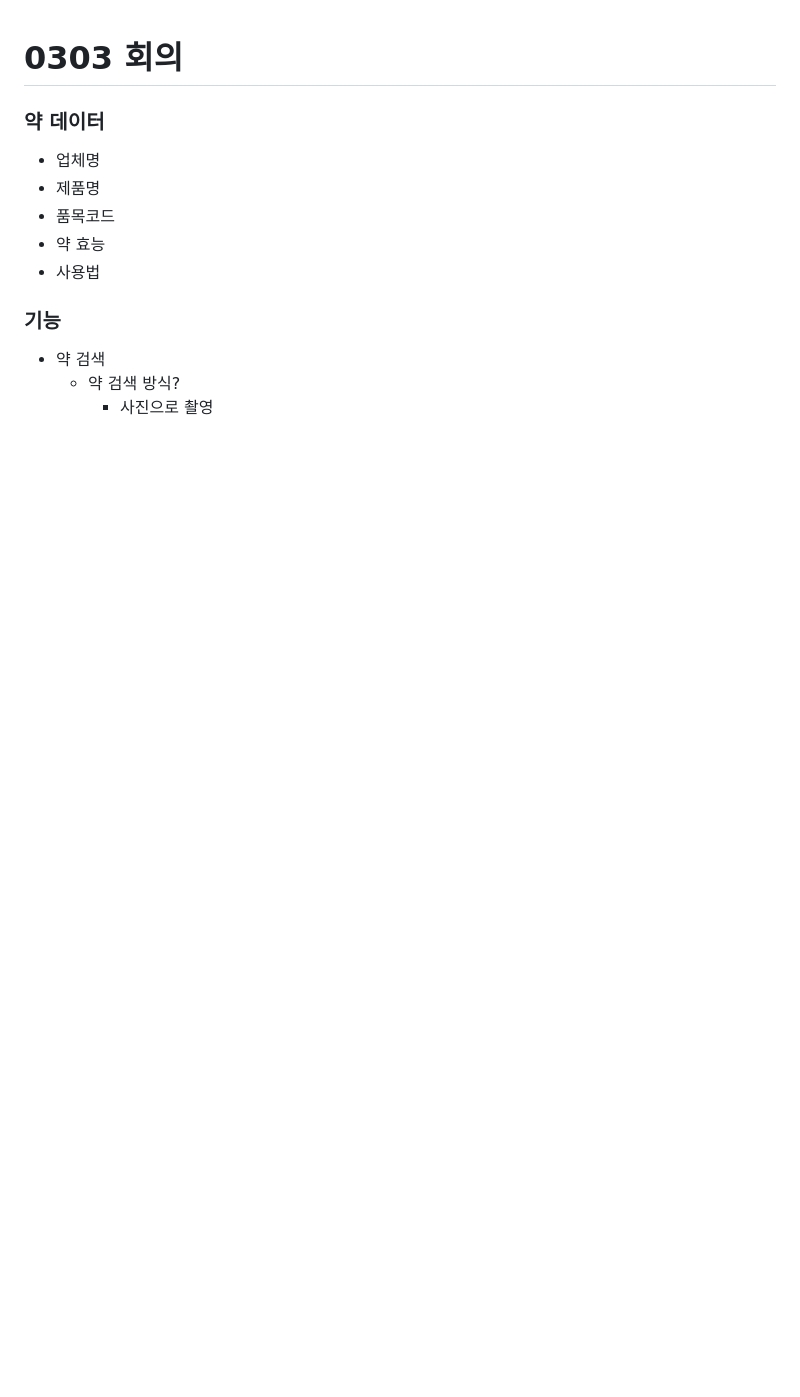
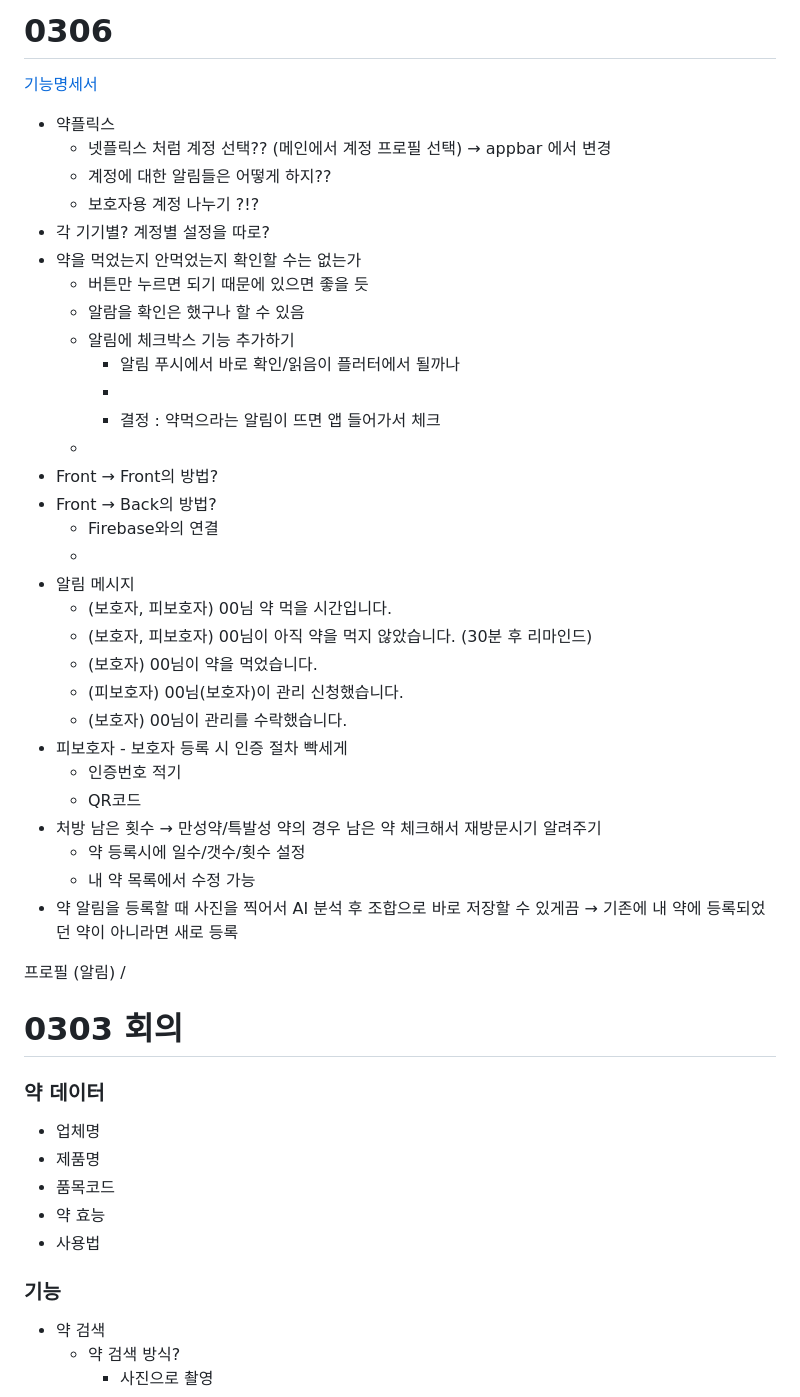
Before and after one commit to AI-FOR-ALL-I/YakChaCha, a Markdown page: teamCommit/김동준/README.md, the part around the change. GitHub-like rendering; blank space fills up the shorter version.

Commit message:
0306 Dominic commit

```diff
--- a/teamCommit/김동준/README.md
+++ b/teamCommit/김동준/README.md
@@ -1,3 +1,39 @@
+# 0306
+[기능명세서](https://www.notion.so/af7b5a1d37b34ceda2db71a48ecce6fd)
+
+- 약플릭스
+    - 넷플릭스 처럼 계정 선택?? (메인에서 계정 프로필 선택) → appbar 에서 변경
+    - 계정에 대한 알림들은 어떻게 하지??
+    - 보호자용 계정 나누기 ?!?
+- 각 기기별? 계정별 설정을 따로?
+- 약을 먹었는지 안먹었는지 확인할 수는 없는가
+    - 버튼만 누르면 되기 때문에 있으면 좋을 듯
+    - 알람을 확인은 했구나 할 수 있음
+    - 알림에 체크박스 기능 추가하기
+        - 알림 푸시에서 바로 확인/읽음이 플러터에서 될까나
+        -
+        - 결정 : 약먹으라는 알림이 뜨면 앱 들어가서 체크
+    -
+- Front → Front의 방법?
+- Front → Back의 방법?
+    - Firebase와의 연결
+    -
+- 알림 메시지
+    - (보호자, 피보호자) 00님 약 먹을 시간입니다.
+    - (보호자, 피보호자) 00님이 아직 약을 먹지 않았습니다. (30분 후 리마인드)
+    - (보호자) 00님이 약을 먹었습니다.
+    - (피보호자) 00님(보호자)이 관리 신청했습니다.
+    - (보호자) 00님이 관리를 수락했습니다.
+- 피보호자 - 보호자 등록 시 인증 절차 빡세게
+    - 인증번호 적기
+    - QR코드
+- 처방 남은 횟수 → 만성약/특발성 약의 경우 남은 약 체크해서 재방문시기 알려주기
+    - 약 등록시에 일수/갯수/횟수 설정
+    - 내 약 목록에서 수정 가능
+- 약 알림을 등록할 때 사진을 찍어서 AI 분석 후 조합으로 바로 저장할 수 있게끔 → 기존에 내 약에 등록되었던 약이 아니라면 새로 등록
+
+프로필 (알림) /
+
 # 0303 회의
 ### 약 데이터
 
```
